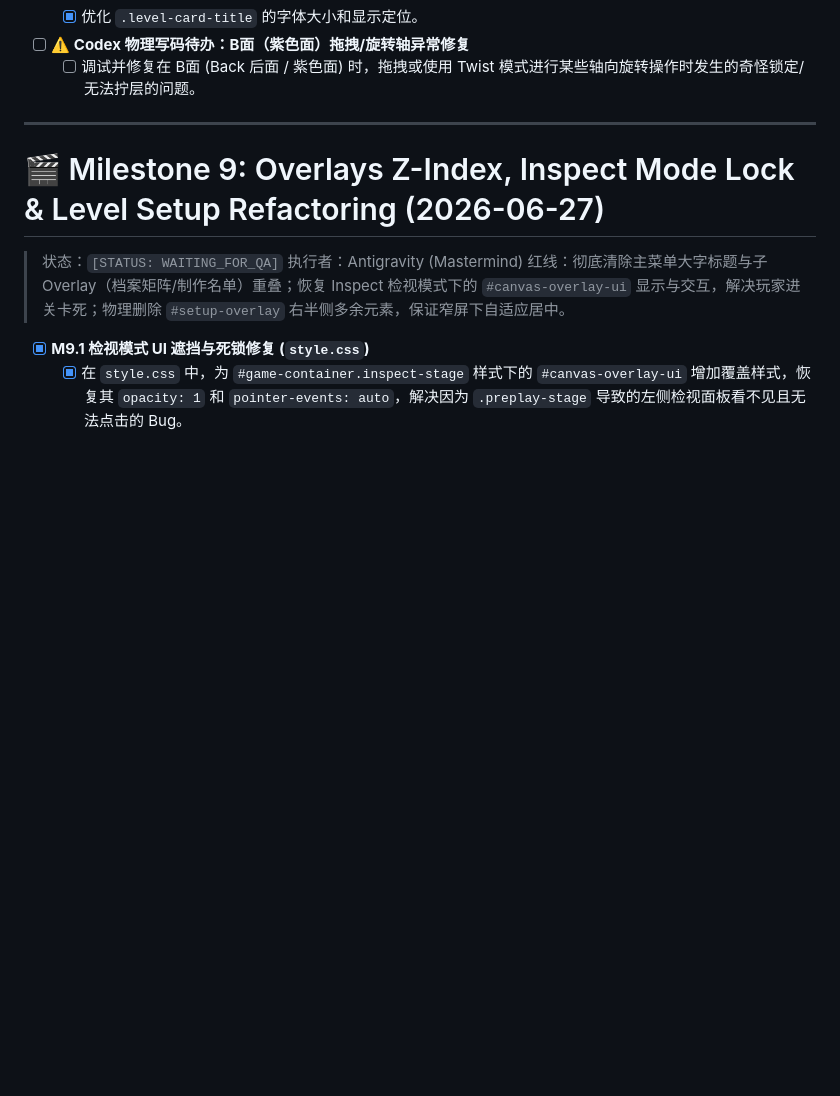
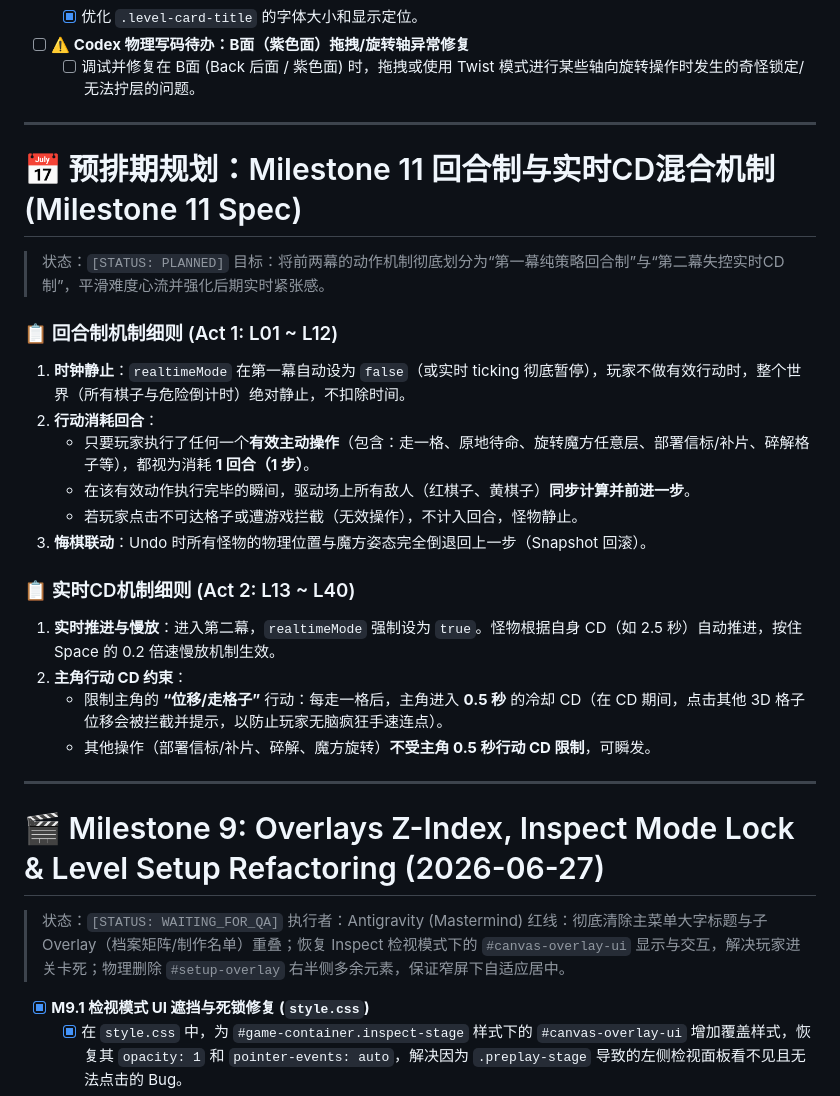
Before and after one commit to qvq-vqv/Fallen-Cube-Escape, a Markdown page: task.md, the part around the change. Rendered like a GitHub page; blank space fills up the shorter version.

```diff
--- a/task.md
+++ b/task.md
@@ -19,6 +19,27 @@
   - [x] 优化 `.level-card-title` 的字体大小和显示定位。
 - [ ] **⚠️ Codex 物理写码待办：B面（紫色面）拖拽/旋转轴异常修复**
   - [ ] 调试并修复在 B面 (Back 后面 / 紫色面) 时，拖拽或使用 Twist 模式进行某些轴向旋转操作时发生的奇怪锁定/无法拧层的问题。
+
+---
+
+# 📅 预排期规划：Milestone 11 回合制与实时CD混合机制 (Milestone 11 Spec)
+
+> 状态：`[STATUS: PLANNED]`
+> 目标：将前两幕的动作机制彻底划分为“第一幕纯策略回合制”与“第二幕失控实时CD制”，平滑难度心流并强化后期实时紧张感。
+
+### 📋 回合制机制细则 (Act 1: L01 ~ L12)
+1. **时钟静止**：`realtimeMode` 在第一幕自动设为 `false`（或实时 ticking 彻底暂停），玩家不做有效行动时，整个世界（所有棋子与危险倒计时）绝对静止，不扣除时间。
+2. **行动消耗回合**：
+   - 只要玩家执行了任何一个**有效主动操作**（包含：走一格、原地待命、旋转魔方任意层、部署信标/补片、碎解格子等），都视为消耗 **1 回合（1 步）**。
+   - 在该有效动作执行完毕的瞬间，驱动场上所有敌人（红棋子、黄棋子）**同步计算并前进一步**。
+   - 若玩家点击不可达格子或遭游戏拦截（无效操作），不计入回合，怪物静止。
+3. **悔棋联动**：Undo 时所有怪物的物理位置与魔方姿态完全倒退回上一步（Snapshot 回滚）。
+
+### 📋 实时CD机制细则 (Act 2: L13 ~ L40)
+1. **实时推进与慢放**：进入第二幕，`realtimeMode` 强制设为 `true`。怪物根据自身 CD（如 2.5 秒）自动推进，按住 Space 的 0.2 倍速慢放机制生效。
+2. **主角行动 CD 约束**：
+   - 限制主角的 **“位移/走格子”** 行动：每走一格后，主角进入 **0.5 秒** 的冷却 CD（在 CD 期间，点击其他 3D 格子位移会被拦截并提示，以防止玩家无脑疯狂手速连点）。
+   - 其他操作（部署信标/补片、碎解、魔方旋转）**不受主角 0.5 秒行动 CD 限制**，可瞬发。
 
 ---
 
```
Also changed, not shown: agents_hub/CODEX_BOARD.md (+26 -1 lines).
